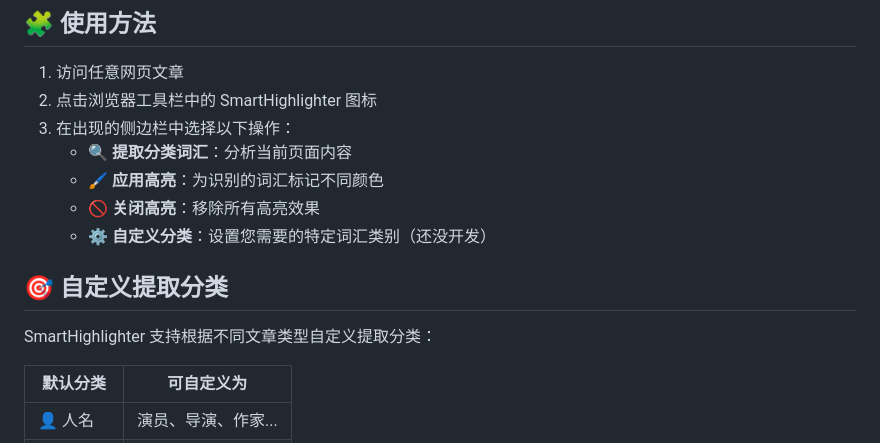
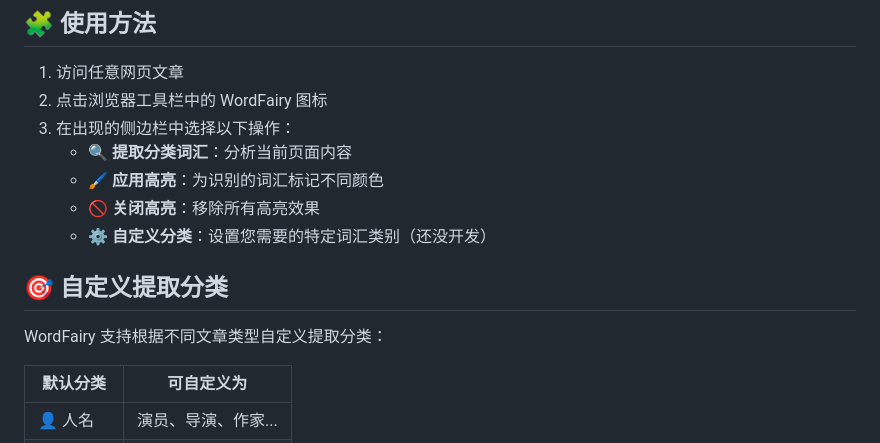
Before and after one commit to comoysha/WordFairy, a Markdown page: readme.md, the part around one of its changes. GitHub-like rendering.

```diff
--- a/readme.md
+++ b/readme.md
@@ -39,7 +39,7 @@ SmartHighlighter 是一款革命性的 Chrome 扩展，它能够：
 ## 🧩 使用方法
 
 1. 访问任意网页文章
-2. 点击浏览器工具栏中的 SmartHighlighter 图标
+2. 点击浏览器工具栏中的 WordFairy 图标
 3. 在出现的侧边栏中选择以下操作：
    - 🔍 **提取分类词汇**：分析当前页面内容
    - 🖌️ **应用高亮**：为识别的词汇标记不同颜色
@@ -49,7 +49,7 @@ SmartHighlighter 是一款革命性的 Chrome 扩展，它能够：
 
 ## 🎯 自定义提取分类
 
-SmartHighlighter 支持根据不同文章类型自定义提取分类：
+WordFairy 支持根据不同文章类型自定义提取分类：
 
 | 默认分类 | 可自定义为 |
 |---------|------------|
```
Also changed, not shown: other parts of readme.md (+2 -2 lines).
